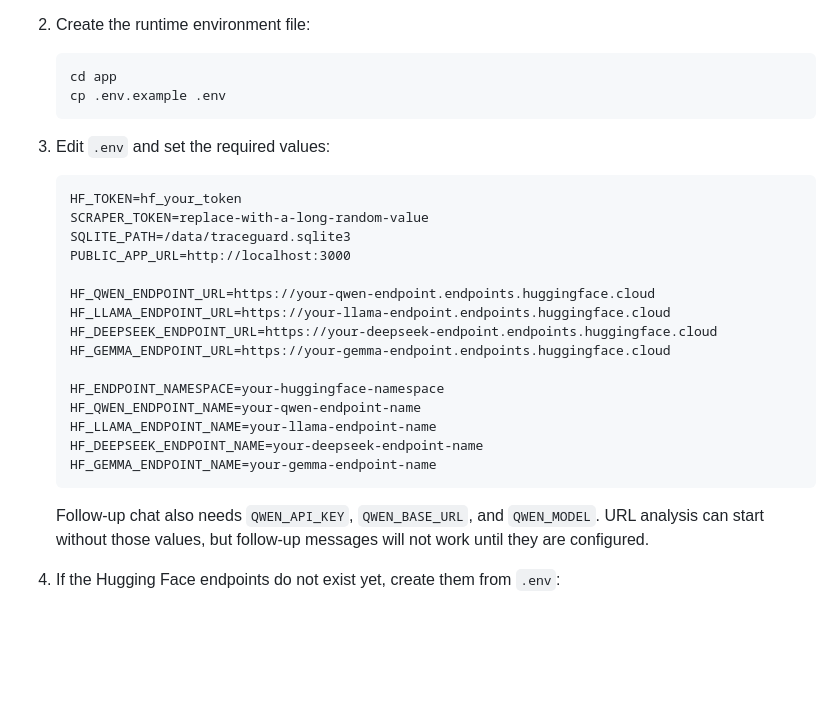
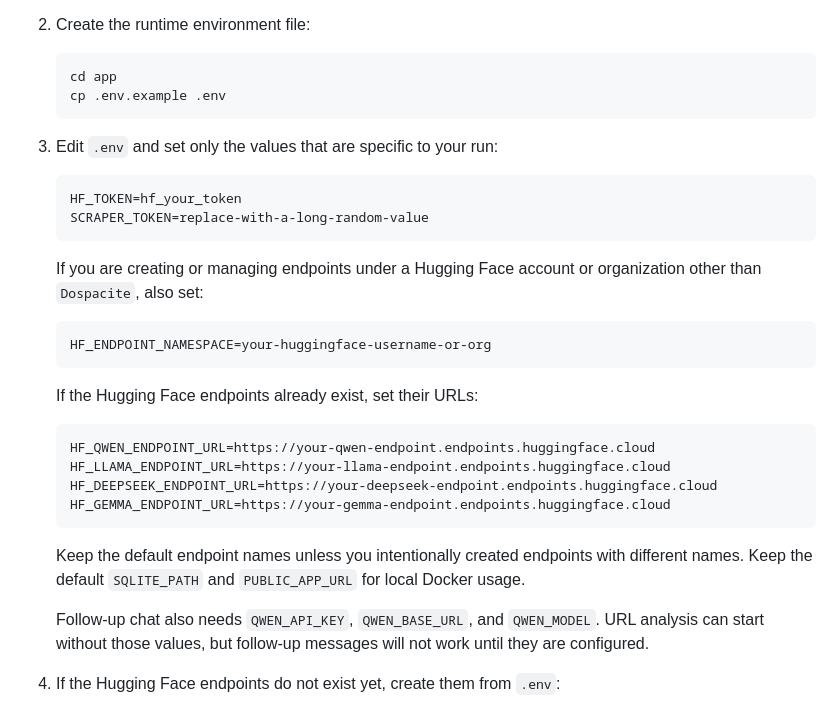
Before and after one commit to Dospacite/XAI_Analyzer, a Markdown page: app/README.md, the part around the change. Drawn GitHub-style; blank space fills up the shorter version.

Commit message:
Simplify quickstart environment values

````diff
--- a/app/README.md
+++ b/app/README.md
@@ -31,25 +31,32 @@ Minimum steps to run the application locally:
    cp .env.example .env
    ```
 
-3. Edit `.env` and set the required values:
+3. Edit `.env` and set only the values that are specific to your run:
 
    ```dotenv
    HF_TOKEN=hf_your_token
    SCRAPER_TOKEN=replace-with-a-long-random-value
-   SQLITE_PATH=/data/traceguard.sqlite3
-   PUBLIC_APP_URL=http://localhost:3000
+   ```
 
+   If you are creating or managing endpoints under a Hugging Face account or
+   organization other than `Dospacite`, also set:
+
+   ```dotenv
+   HF_ENDPOINT_NAMESPACE=your-huggingface-username-or-org
+   ```
+
+   If the Hugging Face endpoints already exist, set their URLs:
+
+   ```dotenv
    HF_QWEN_ENDPOINT_URL=https://your-qwen-endpoint.endpoints.huggingface.cloud
    HF_LLAMA_ENDPOINT_URL=https://your-llama-endpoint.endpoints.huggingface.cloud
    HF_DEEPSEEK_ENDPOINT_URL=https://your-deepseek-endpoint.endpoints.huggingface.cloud
    HF_GEMMA_ENDPOINT_URL=https://your-gemma-endpoint.endpoints.huggingface.cloud
+   ```
 
-   HF_ENDPOINT_NAMESPACE=your-huggingface-namespace
-   HF_QWEN_ENDPOINT_NAME=your-qwen-endpoint-name
-   HF_LLAMA_ENDPOINT_NAME=your-llama-endpoint-name
-   HF_DEEPSEEK_ENDPOINT_NAME=your-deepseek-endpoint-name
-   HF_GEMMA_ENDPOINT_NAME=your-gemma-endpoint-name
-   ```
+   Keep the default endpoint names unless you intentionally created endpoints
+   with different names. Keep the default `SQLITE_PATH` and `PUBLIC_APP_URL` for
+   local Docker usage.
 
    Follow-up chat also needs `QWEN_API_KEY`, `QWEN_BASE_URL`, and `QWEN_MODEL`.
    URL analysis can start without those values, but follow-up messages will not
````
